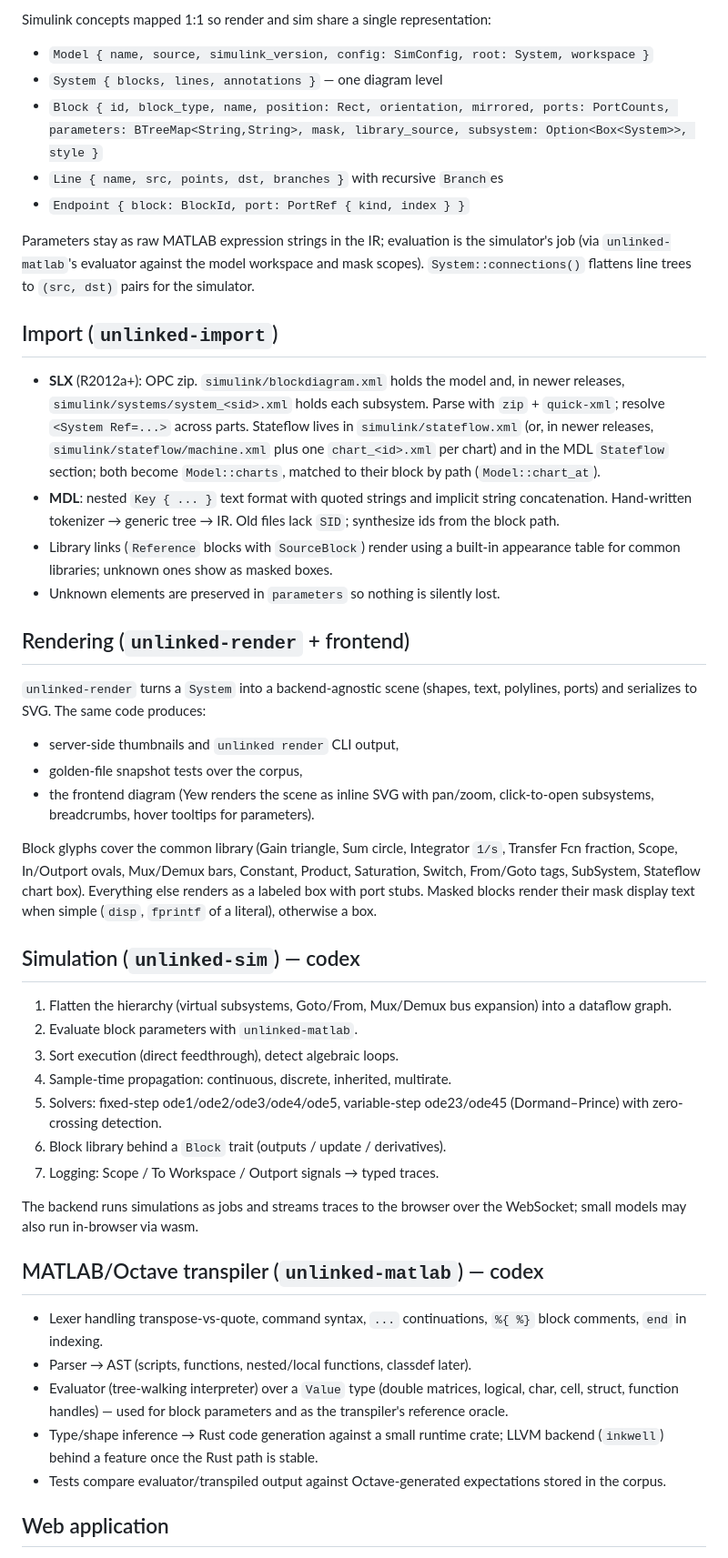
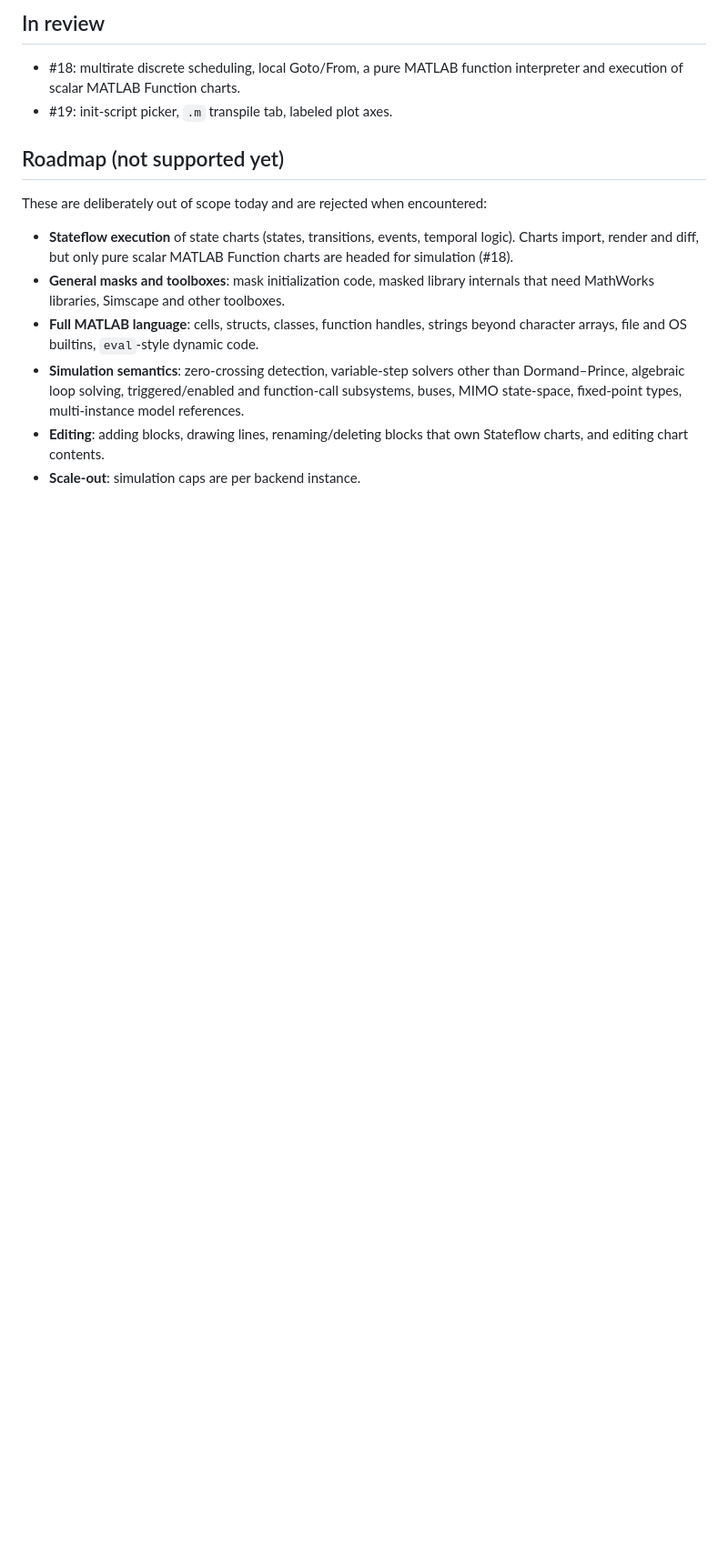
Before and after one commit to CosmicFrontierLabs/unlinked, a Markdown page: PLAN.md, the part around one of its changes. Shown at 91% size. Drawn GitHub-style; blank space fills up the shorter version.

Commit message:
Rewrite PLAN.md as delivered status and roadmap

```diff
--- a/PLAN.md
+++ b/PLAN.md
@@ -68,78 +94,25 @@ alongside and runs them for real.
 
-Simulink concepts mapped 1:1 so render and sim share a single representation:
+## In review
+- #18: multirate discrete scheduling, local Goto/From, a pure MATLAB function
+  interpreter and execution of scalar MATLAB Function charts.
+- #19: init-script picker, `.m` transpile tab, labeled plot axes.
 
-- `Model { name, source, simulink_version, config: SimConfig, root: System, workspace }`
-- `System { blocks, lines, annotations }` — one diagram level
-- `Block { id, block_type, name, position: Rect, orientation, mirrored, ports: PortCounts,
-  parameters: BTreeMap<String,String>, mask, library_source, subsystem: Option<Box<System>>, style }`
-- `Line { name, src, points, dst, branches }` with recursive `Branch`es
-- `Endpoint { block: BlockId, port: PortRef { kind, index } }`
+## Roadmap (not supported yet)
 
-Parameters stay as raw MATLAB expression strings in the IR; evaluation is the
-simulator's job (via `unlinked-matlab`'s evaluator against the model workspace
-and mask scopes). `System::connections()` flattens line trees to
-`(src, dst)` pairs for the simulator.
+These are deliberately out of scope today and are rejected when encountered:
 
-## Import (`unlinked-import`)
+- **Stateflow execution** of state charts (states, transitions, events, temporal
+  logic). Charts import, render and diff, but only pure scalar MATLAB Function
+  charts are headed for simulation (#18).
+- **General masks and toolboxes**: mask initialization code, masked library
+  internals that need MathWorks libraries, Simscape and other toolboxes.
+- **Full MATLAB language**: cells, structs, classes, function handles, strings
+  beyond character arrays, file and OS builtins, `eval`-style dynamic code.
+- **Simulation semantics**: zero-crossing detection, variable-step solvers
+  other than Dormand–Prince, algebraic loop solving, triggered/enabled and
+  function-call subsystems, buses, MIMO state-space, fixed-point types,
+  multi-instance model references.
+- **Editing**: adding blocks, drawing lines, renaming/deleting blocks that
+  own Stateflow charts, and editing chart contents.
+- **Scale-out**: simulation caps are per backend instance.
 
-- **SLX** (R2012a+): OPC zip. `simulink/blockdiagram.xml` holds the model and,
-  in newer releases, `simulink/systems/system_<sid>.xml` holds each subsystem.
-  Parse with `zip` + `quick-xml`; resolve `<System Ref=...>` across parts.
-  Stateflow lives in `simulink/stateflow.xml` (or, in newer releases,
-  `simulink/stateflow/machine.xml` plus one `chart_<id>.xml` per chart) and
-  in the MDL `Stateflow` section; both become `Model::charts`, matched to
-  their block by path (`Model::chart_at`).
-- **MDL**: nested `Key { ... }` text format with quoted strings and implicit
-  string concatenation. Hand-written tokenizer → generic tree → IR. Old files
-  lack `SID`; synthesize ids from the block path.
-- Library links (`Reference` blocks with `SourceBlock`) render using a built-in
-  appearance table for common libraries; unknown ones show as masked boxes.
-- Unknown elements are preserved in `parameters` so nothing is silently lost.
-
-## Rendering (`unlinked-render` + frontend)
-
-`unlinked-render` turns a `System` into a backend-agnostic scene (shapes,
-text, polylines, ports) and serializes to SVG. The same code produces:
-
-- server-side thumbnails and `unlinked render` CLI output,
-- golden-file snapshot tests over the corpus,
-- the frontend diagram (Yew renders the scene as inline SVG with pan/zoom,
-  click-to-open subsystems, breadcrumbs, hover tooltips for parameters).
-
-Block glyphs cover the common library (Gain triangle, Sum circle, Integrator
-`1/s`, Transfer Fcn fraction, Scope, In/Outport ovals, Mux/Demux bars,
-Constant, Product, Saturation, Switch, From/Goto tags, SubSystem, Stateflow
-chart box). Everything else renders as a labeled box with port stubs. Masked
-blocks render their mask display text when simple (`disp`, `fprintf` of a
-literal), otherwise a box.
-
-## Simulation (`unlinked-sim`) — codex
-
-1. Flatten the hierarchy (virtual subsystems, Goto/From, Mux/Demux bus
-   expansion) into a dataflow graph.
-2. Evaluate block parameters with `unlinked-matlab`.
-3. Sort execution (direct feedthrough), detect algebraic loops.
-4. Sample-time propagation: continuous, discrete, inherited, multirate.
-5. Solvers: fixed-step ode1/ode2/ode3/ode4/ode5, variable-step ode23/ode45
-   (Dormand–Prince) with zero-crossing detection.
-6. Block library behind a `Block` trait (outputs / update / derivatives).
-7. Logging: Scope / To Workspace / Outport signals → typed traces.
-
-The backend runs simulations as jobs and streams traces to the browser over
-the WebSocket; small models may also run in-browser via wasm.
-
-## MATLAB/Octave transpiler (`unlinked-matlab`) — codex
-
-- Lexer handling transpose-vs-quote, command syntax, `...` continuations,
-  `%{ %}` block comments, `end` in indexing.
-- Parser → AST (scripts, functions, nested/local functions, classdef later).
-- Evaluator (tree-walking interpreter) over a `Value` type (double matrices,
-  logical, char, cell, struct, function handles) — used for block parameters
-  and as the transpiler's reference oracle.
-- Type/shape inference → Rust code generation against a small runtime crate;
-  LLVM backend (`inkwell`) behind a feature once the Rust path is stable.
-- Tests compare evaluator/transpiled output against Octave-generated
-  expectations stored in the corpus.
-
-## Web application
-
```
Also changed, not shown: other parts of PLAN.md (+84 -102 lines).
